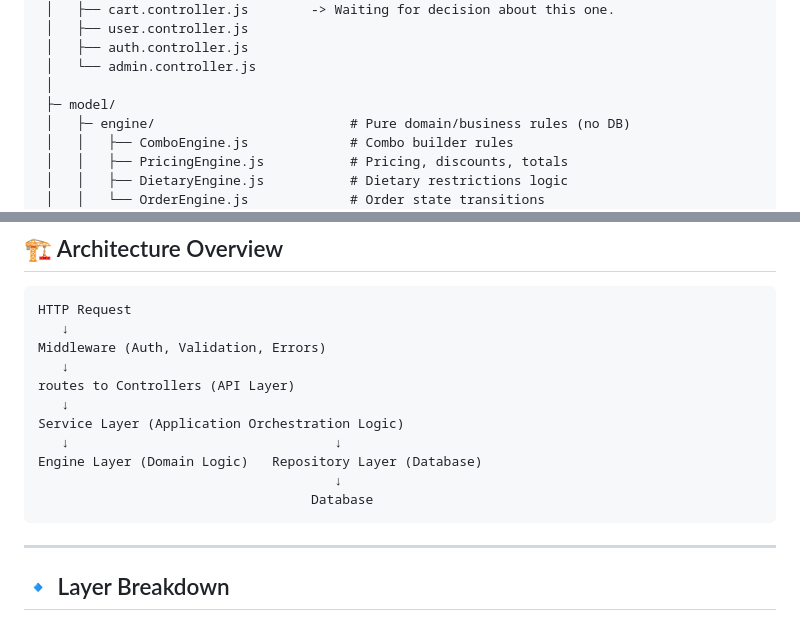
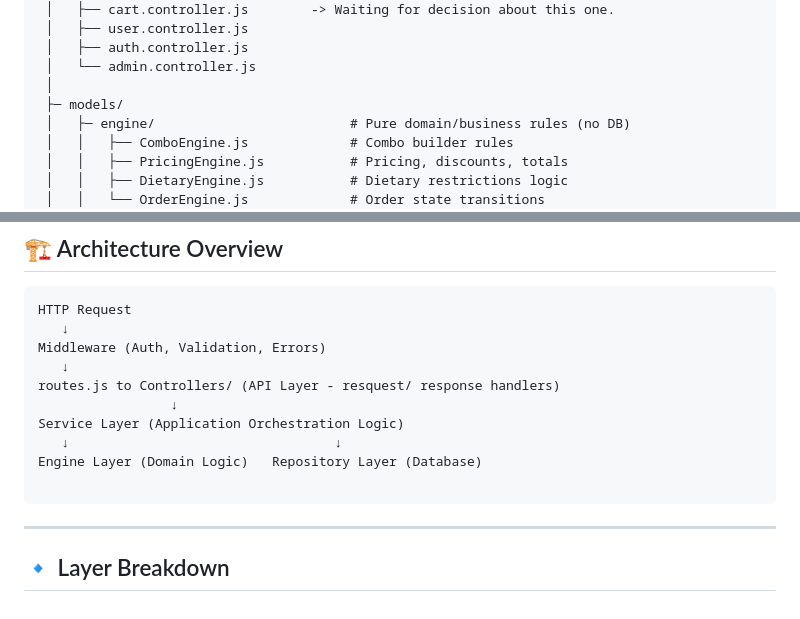
Before and after one commit to x-bananer/mursu-sushi-restaurant, a Markdown page: backend/README.md, 2 parts joined by grey strips. GitHub-like rendering.

Commit message:
Fix typo

````diff
--- a/backend/README.md
+++ b/backend/README.md
@@ -49,7 +49,7 @@ src/
  │   ├── auth.controller.js
  │   └── admin.controller.js
  │
- ├─ model/
+ ├─ models/
  │   ├─ engine/                         # Pure domain/business rules (no DB)
  │   │   ├── ComboEngine.js             # Combo builder rules
  │   │   ├── PricingEngine.js           # Pricing, discounts, totals
@@ -121,13 +121,12 @@ HTTP Request
    ↓
 Middleware (Auth, Validation, Errors)
    ↓
-routes to Controllers (API Layer)
-   ↓
+routes.js to Controllers/ (API Layer - resquest/ response handlers)
+                 ↓
 Service Layer (Application Orchestration Logic)
    ↓                                  ↓
 Engine Layer (Domain Logic)   Repository Layer (Database)
-                                      ↓
-                                   Database
+
 ```
 
 ---
````
